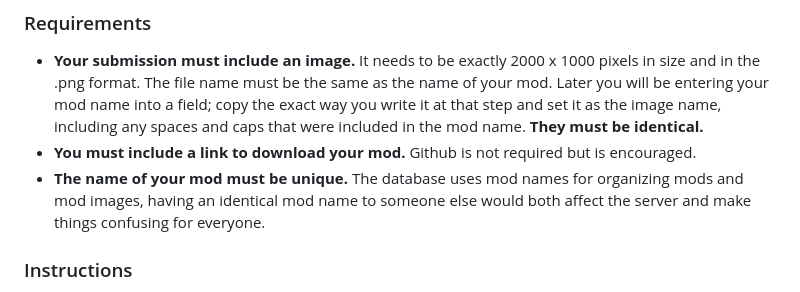
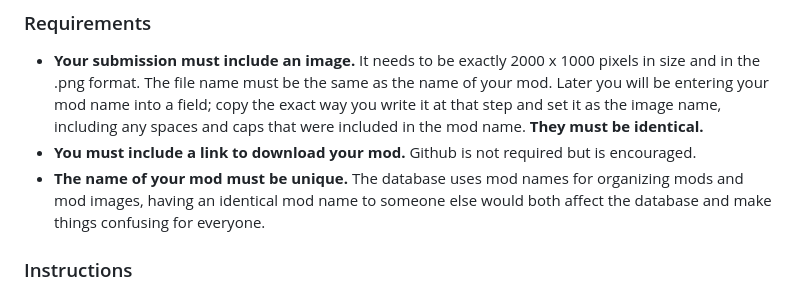
Before and after one commit to RosePT-10/AfuDB, a Markdown page: README.md, the part around the change. Drawn GitHub-style.

```diff
--- a/README.md
+++ b/README.md
@@ -6,7 +6,7 @@ Airframe Ultra Mod Database. Directly inspired by the Rain World Mod Database by
 ### Requirements
 - **Your submission must include an image.** It needs to be exactly 2000 x 1000 pixels in size and in the .png format. The file name must be the same as the name of your mod. Later you will be entering your mod name into a field; copy the exact way you write it at that step and set it as the image name, including any spaces and caps that were included in the mod name. **They must be identical.**
 - **You must include a link to download your mod.** Github is not required but is encouraged.
-- **The name of your mod must be unique.** The database uses mod names for organizing mods and mod images, having an identical mod name to someone else would both affect the server and make things confusing for everyone.
+- **The name of your mod must be unique.** The database uses mod names for organizing mods and mod images, having an identical mod name to someone else would both affect the database and make things confusing for everyone.
 
 ### Instructions
 Each bullet point will start with a quick explanation of what to do, written with the assumption that you are familiar with Github. If you are not familiar with github, read the following indented bullet points for further clarification.
```
